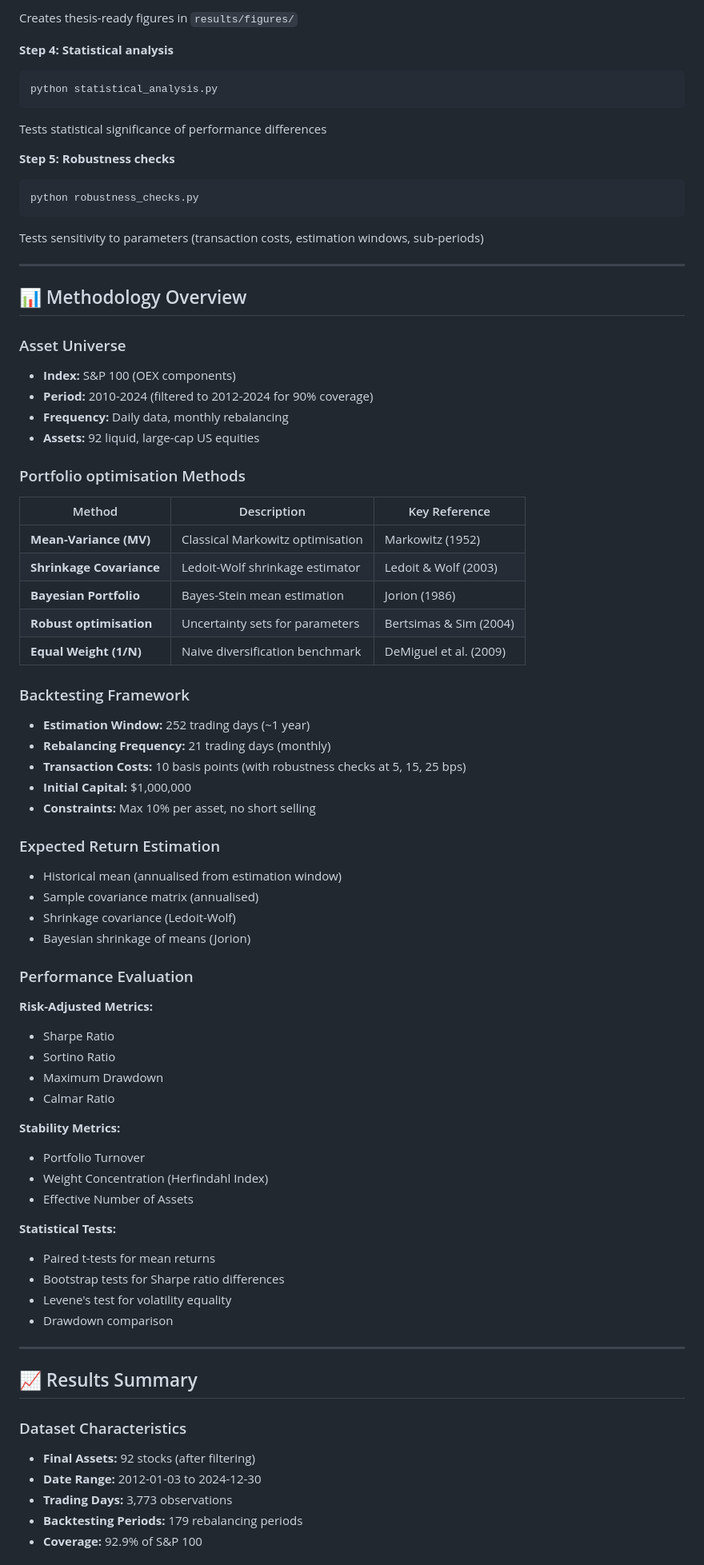
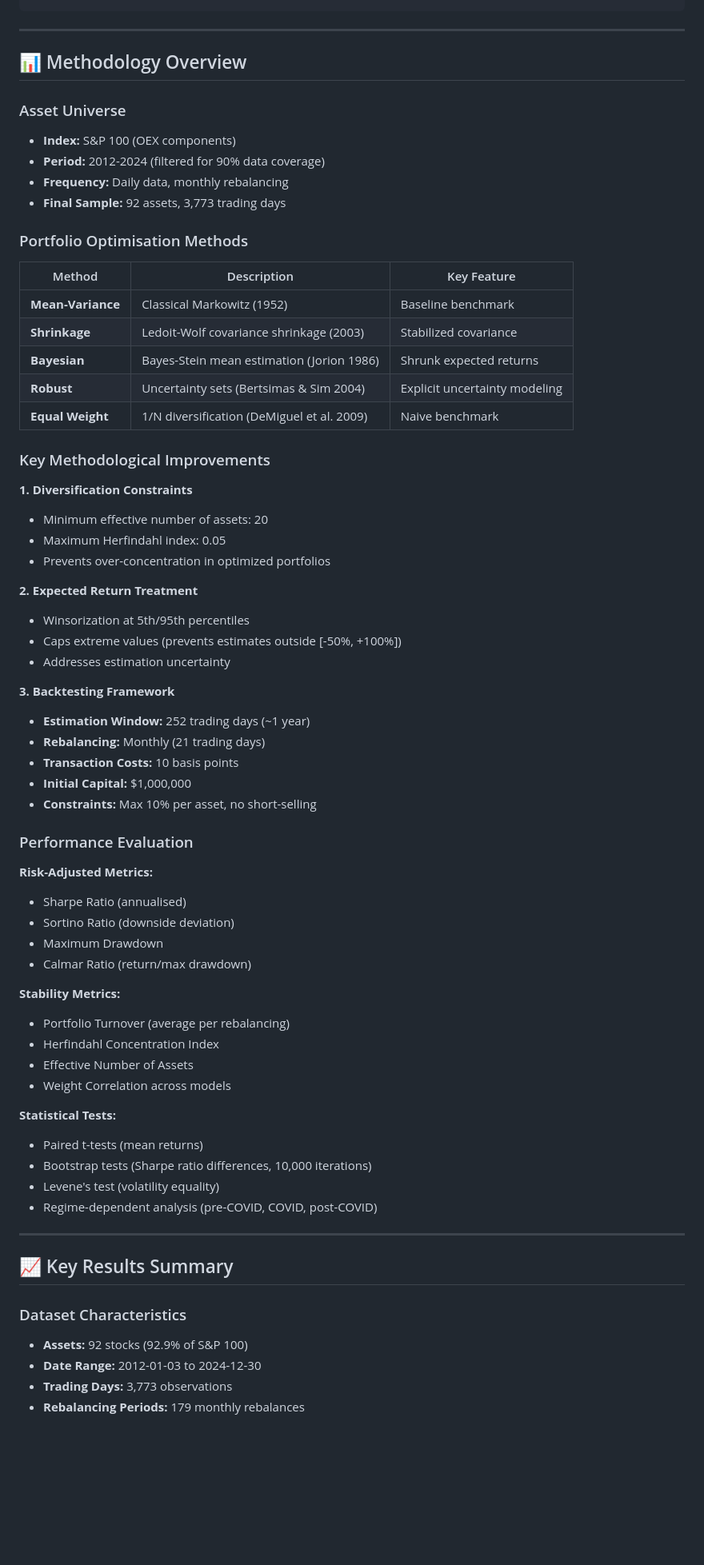
Before and after one commit to robertgsmith/portfolio-optimisation-thesis, a Markdown page: README.md, the part around one of its changes. Shown at 80% size. Rendered like a GitHub page; blank space fills up the shorter version.

````diff
--- a/README.md
+++ b/README.md
@@ -157,18 +160,3 @@ python visualise_results.py
-Creates thesis-ready figures in `results/figures/`
-
-**Step 4: Statistical analysis**
-```bash
-python statistical_analysis.py
-```
-
-Tests statistical significance of performance differences
-
-**Step 5: Robustness checks**
-```bash
-python robustness_checks.py
-```
-
-Tests sensitivity to parameters (transaction costs, estimation windows, sub-periods)
 
 ---
 
@@ -176,60 +164,66 @@ Tests sensitivity to parameters (transaction costs, estimation windows, sub-peri
 
 ### Asset Universe
 - **Index:** S&P 100 (OEX components)
-- **Period:** 2010-2024 (filtered to 2012-2024 for 90% coverage)
+- **Period:** 2012-2024 (filtered for 90% data coverage)
 - **Frequency:** Daily data, monthly rebalancing
-- **Assets:** 92 liquid, large-cap US equities
+- **Final Sample:** 92 assets, 3,773 trading days
 
-### Portfolio optimisation Methods
+### Portfolio Optimisation Methods
 
-| Method | Description | Key Reference |
-|--------|-------------|---------------|
-| **Mean-Variance (MV)** | Classical Markowitz optimisation | Markowitz (1952) |
-| **Shrinkage Covariance** | Ledoit-Wolf shrinkage estimator | Ledoit & Wolf (2003) |
-| **Bayesian Portfolio** | Bayes-Stein mean estimation | Jorion (1986) |
-| **Robust optimisation** | Uncertainty sets for parameters | Bertsimas & Sim (2004) |
-| **Equal Weight (1/N)** | Naive diversification benchmark | DeMiguel et al. (2009) |
+| Method | Description | Key Feature |
+|--------|-------------|-------------|
+| **Mean-Variance** | Classical Markowitz (1952) | Baseline benchmark |
+| **Shrinkage** | Ledoit-Wolf covariance shrinkage (2003) | Stabilized covariance |
+| **Bayesian** | Bayes-Stein mean estimation (Jorion 1986) | Shrunk expected returns |
+| **Robust** | Uncertainty sets (Bertsimas & Sim 2004) | Explicit uncertainty modeling |
+| **Equal Weight** | 1/N diversification (DeMiguel et al. 2009) | Naive benchmark |
 
-### Backtesting Framework
+### Key Methodological Improvements
+
+**1. Diversification Constraints**
+- Minimum effective number of assets: 20
+- Maximum Herfindahl index: 0.05
+- Prevents over-concentration in optimized portfolios
+
+**2. Expected Return Treatment**
+- Winsorization at 5th/95th percentiles
+- Caps extreme values (prevents estimates outside [-50%, +100%])
+- Addresses estimation uncertainty
+
+**3. Backtesting Framework**
 - **Estimation Window:** 252 trading days (~1 year)
-- **Rebalancing Frequency:** 21 trading days (monthly)
-- **Transaction Costs:** 10 basis points (with robustness checks at 5, 15, 25 bps)
+- **Rebalancing:** Monthly (21 trading days)
+- **Transaction Costs:** 10 basis points
 - **Initial Capital:** $1,000,000
-- **Constraints:** Max 10% per asset, no short selling
-
-### Expected Return Estimation
-- Historical mean (annualised from estimation window)
-- Sample covariance matrix (annualised)
-- Shrinkage covariance (Ledoit-Wolf)
-- Bayesian shrinkage of means (Jorion)
+- **Constraints:** Max 10% per asset, no short-selling
 
 ### Performance Evaluation
 
 **Risk-Adjusted Metrics:**
-- Sharpe Ratio
-- Sortino Ratio
+- Sharpe Ratio (annualised)
+- Sortino Ratio (downside deviation)
 - Maximum Drawdown
-- Calmar Ratio
+- Calmar Ratio (return/max drawdown)
 
 **Stability Metrics:**
-- Portfolio Turnover
-- Weight Concentration (Herfindahl Index)
+- Portfolio Turnover (average per rebalancing)
+- Herfindahl Concentration Index
 - Effective Number of Assets
+- Weight Correlation across models
 
 **Statistical Tests:**
-- Paired t-tests for mean returns
-- Bootstrap tests for Sharpe ratio differences
-- Levene's test for volatility equality
-- Drawdown comparison
+- Paired t-tests (mean returns)
+- Bootstrap tests (Sharpe ratio differences, 10,000 iterations)
+- Levene's test (volatility equality)
+- Regime-dependent analysis (pre-COVID, COVID, post-COVID)
 
 ---
 
-## 📈 Results Summary
+## 📈 Key Results Summary
 
 ### Dataset Characteristics
-- **Final Assets:** 92 stocks (after filtering)
+- **Assets:** 92 stocks (92.9% of S&P 100)
 - **Date Range:** 2012-01-03 to 2024-12-30
 - **Trading Days:** 3,773 observations
-- **Backtesting Periods:** 179 rebalancing periods
-- **Coverage:** 92.9% of S&P 100
+- **Rebalancing Periods:** 179 monthly rebalances
 
````
Also changed, not shown: other parts of README.md (+282 -269 lines).
